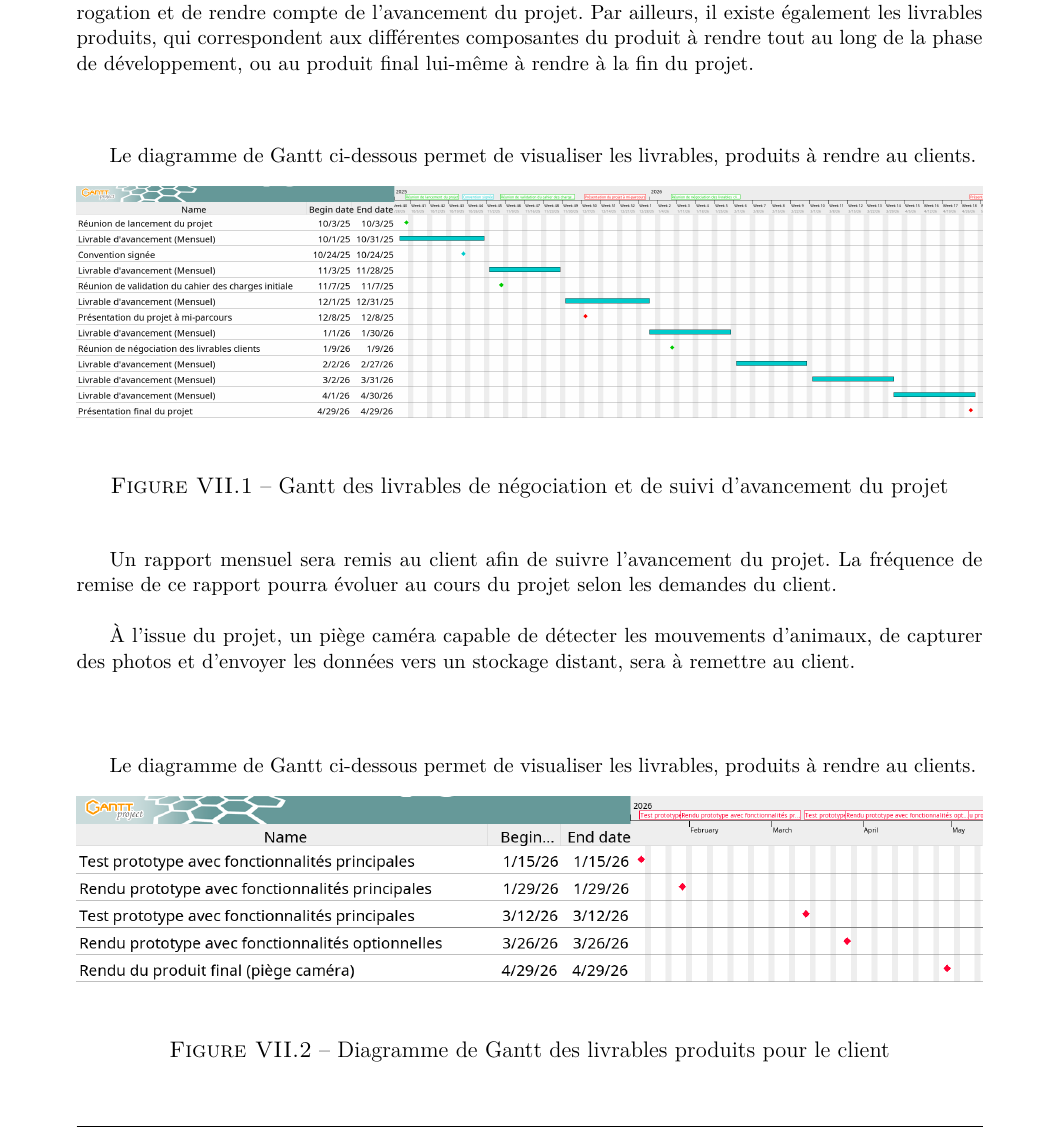
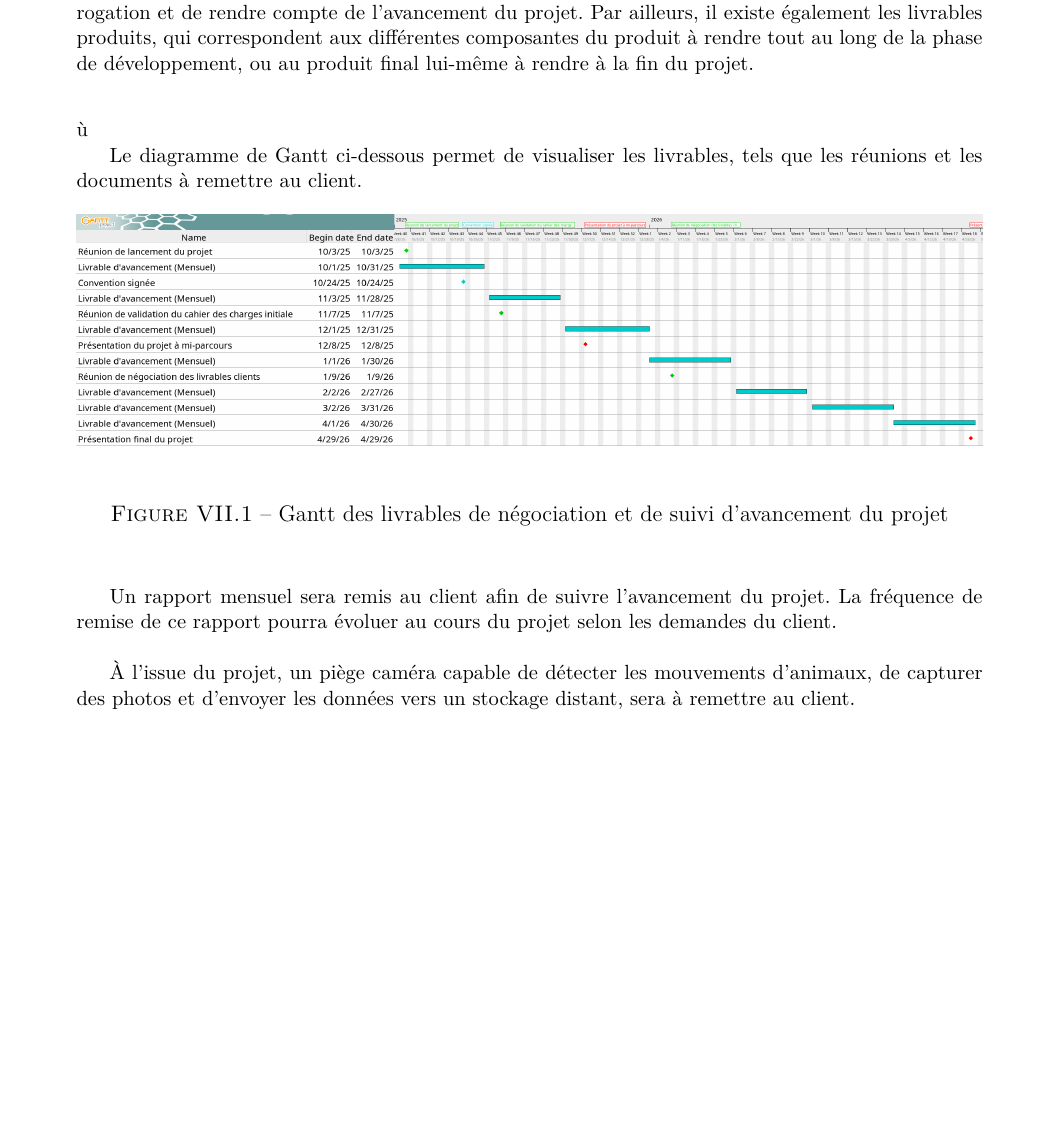
Before and after one commit to Joris1306/Collecteur_de_donnees_animalieres, a LaTeX document (CDC/main.tex, which reads CDC/text/7_Planning.tex): part of page 19 of 28, cut so that both start at the same text, the shorter picture padded with empty space. Compiled offline with pdfLaTeX.

Commit message:
Modif CDC

```diff
--- a/CDC/text/7_Planning.tex
+++ b/CDC/text/7_Planning.tex
@@ -3,9 +3,9 @@
 $ \ast $ \textit{La section suivante pourra être négocié de manière à ce que toutes les parties prenantes soient en accord avec le contenu.} \\
 
 Durant ce projet, plusieurs types de livrables seront remis au client, tel que les comptes-rendus de réunion, les soutenances, ou d’autres documents de suivi. Afin de clarifier certains points d’interrogation et de rendre compte de l’avancement du projet. Par ailleurs, il existe également les livrables produits, qui correspondent aux différentes composantes du produit à rendre tout au long de la phase de développement, ou au produit final lui-même à rendre à la fin du projet. \\[2em]
+ù
 
-
-Le diagramme de Gantt ci-dessous permet de visualiser les livrables, produits à rendre au clients.
+Le diagramme de Gantt ci-dessous permet de visualiser les livrables, tels que les réunions et les documents à remettre au client.
 \begin{figure}[h]
    \centering
    {
@@ -21,17 +21,17 @@ Un rapport mensuel sera remis au client afin de suivre l'avancement du projet. L
 
 À l’issue du projet, un piège caméra capable de détecter les mouvements d’animaux, de capturer des photos et d’envoyer les données vers un stockage distant, sera à remettre au client.\newline
 
-\vspace{1cm}
-Le diagramme de Gantt ci-dessous permet de visualiser les livrables, produits à rendre au clients.
-\begin{figure}[h]
-   \centering
-   {
-      \includegraphics[width=1\textwidth]{images/Livrables_produits_client.png}
-   }
-   \caption{Diagramme de Gantt des livrables produits pour le client}
-   \label{fig:LivClient}
-\end{figure}
-\vspace{1em}
+% \newpage
+% Le diagramme de Gantt ci-dessous permet de visualiser les livrables, produits à rendre au clients.
+% \begin{figure}[h]
+%    \centering
+%    {
+%       \includegraphics[width=1\textwidth]{images/Livrables_produits_client.png}
+%    }
+%    \caption{Diagramme de Gantt des livrables produits pour le client}
+%    \label{fig:LivClient}
+% \end{figure}
+% \vspace{1em}
 
 % \vspace{2em}
 % Le diagramme de Gantt ci-dessous permet de visualiser l'ensemble des tâches de chaques work packages des fonctions principales du projets. Une couleur représente un work package. \\
```
Also changed, not shown: CDC/main.pdf, 7 other files.
